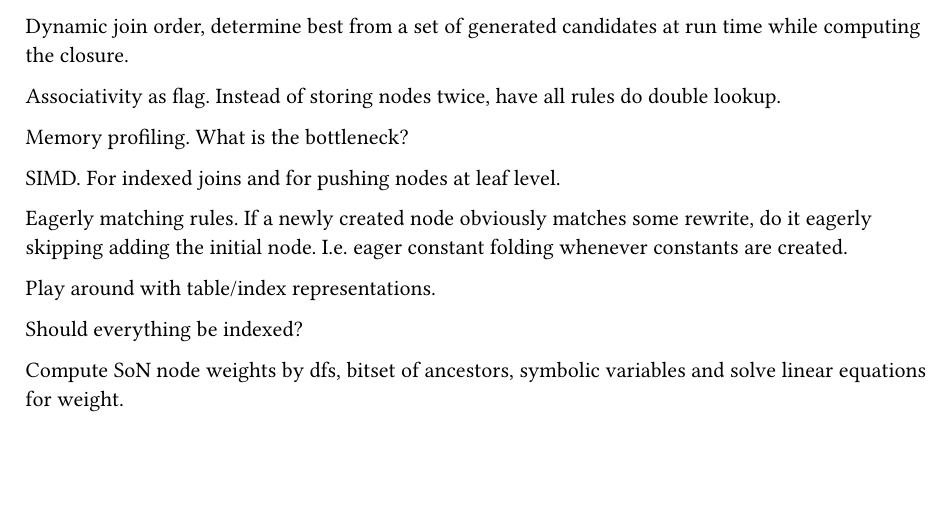
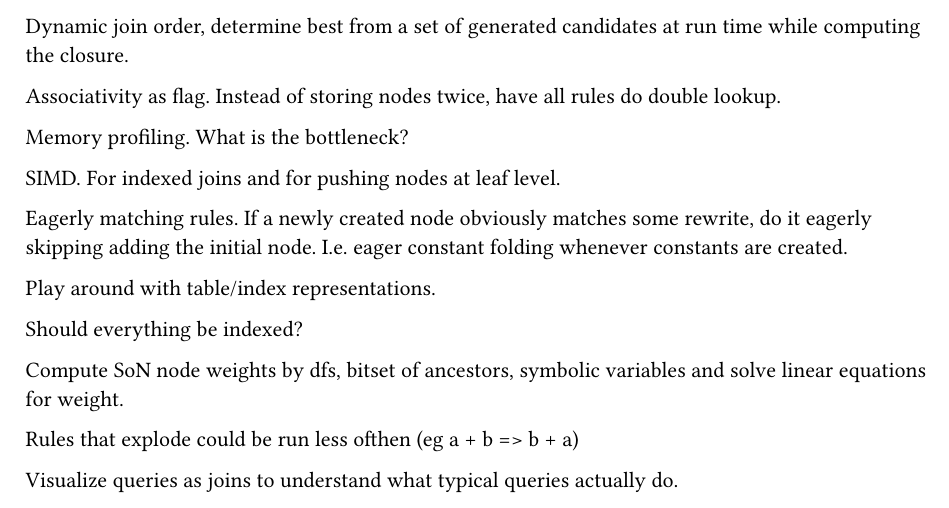
Before and after one commit to oatlog/oatlog, a Typst document (doc/ideas/main.typ): part of the page, cut so that both start at the same text, the shorter picture padded with empty space. Compiled offline with Typst 0.15.

Commit message:
exploding rules and visualize queries

```diff
--- a/doc/ideas/main.typ
+++ b/doc/ideas/main.typ
@@ -20,3 +20,7 @@ Should everything be indexed?
 
 Compute SoN node weights by dfs, bitset of ancestors, symbolic variables and solve linear equations
 for weight.
+
+Rules that explode could be run less ofthen (eg a + b => b + a)
+
+Visualize queries as joins to understand what typical queries actually do.
```
